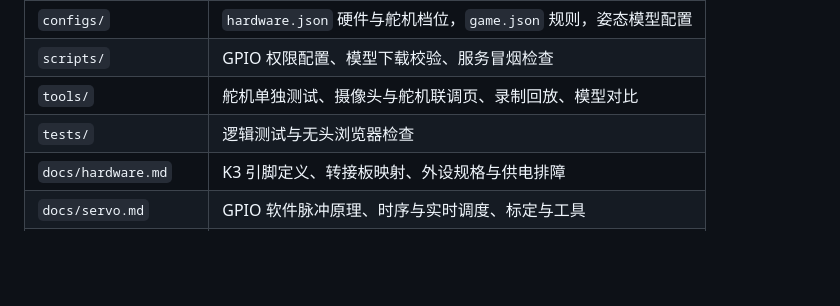
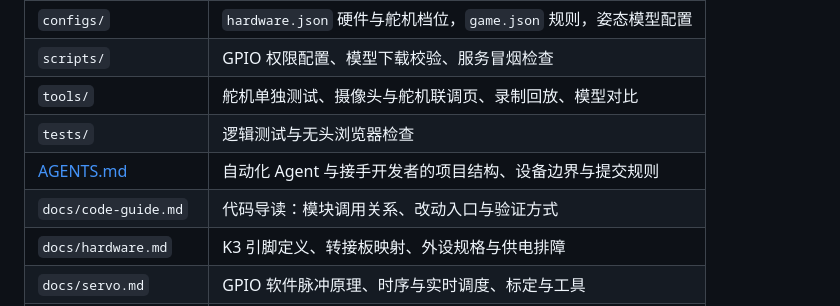
Before and after one commit to sheldonvii/workshop-mutouren, a Markdown page: README.md, the part around the change. GitHub-like rendering; blank space fills up the shorter version.

Commit message:
chore. 优化代码导读与 Agent 接手指南，规范职责表格与边界说明

```diff
--- a/README.md
+++ b/README.md
@@ -90,6 +90,8 @@ node tests/browser_check.mjs                    # 无头浏览器检查页面与
 | `scripts/` | GPIO 权限配置、模型下载校验、服务冒烟检查 |
 | `tools/` | 舵机单独测试、摄像头与舵机联调页、录制回放、模型对比 |
 | `tests/` | 逻辑测试与无头浏览器检查 |
+| [AGENTS.md](AGENTS.md) | 自动化 Agent 与接手开发者的项目结构、设备边界与提交规则 |
+| `docs/code-guide.md` | 代码导读：模块调用关系、改动入口与验证方式 |
 | `docs/hardware.md` | K3 引脚定义、转接板映射、外设规格与供电排障 |
 | `docs/servo.md` | GPIO 软件脉冲原理、时序与实时调度、标定与工具 |
 | `docs/development.md` | 数据流、姿态与判定算法、HTTP 与 WebSocket 接口、参数说明 |
```
Also changed, not shown: AGENTS.md (added, +66 -0 lines), docs/code-guide.md (added, +103 -0 lines).
